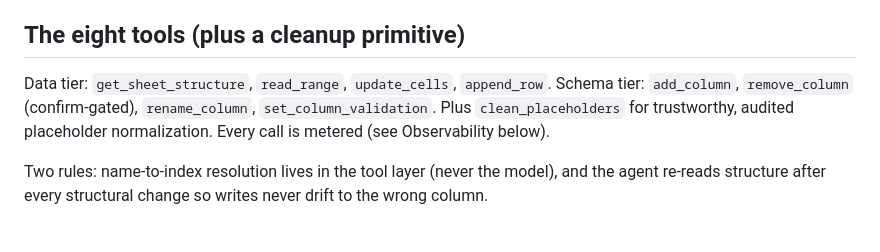
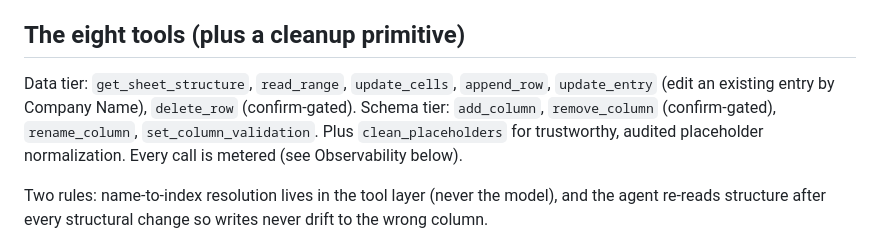
Before and after one commit to rafaelipuente/Google-sheets-agent, a Markdown page: README.md, the part around the change. GitHub-like rendering.

Commit message:
docs: document update_entry and delete_row tools

```diff
--- a/README.md
+++ b/README.md
@@ -47,10 +47,12 @@ python -m sheets_agent.cli whoami
 
 ## The eight tools (plus a cleanup primitive)
 
-Data tier: `get_sheet_structure`, `read_range`, `update_cells`, `append_row`.
-Schema tier: `add_column`, `remove_column` (confirm-gated), `rename_column`,
-`set_column_validation`. Plus `clean_placeholders` for trustworthy, audited
-placeholder normalization. Every call is metered (see Observability below).
+Data tier: `get_sheet_structure`, `read_range`, `update_cells`, `append_row`,
+`update_entry` (edit an existing entry by Company Name), `delete_row`
+(confirm-gated). Schema tier: `add_column`, `remove_column` (confirm-gated),
+`rename_column`, `set_column_validation`. Plus `clean_placeholders` for
+trustworthy, audited placeholder normalization. Every call is metered (see
+Observability below).
 
 Two rules: name-to-index resolution lives in the tool layer (never the model),
 and the agent re-reads structure after every structural change so writes never
```
Also changed, not shown: SPEC.md (+17 -2 lines).
